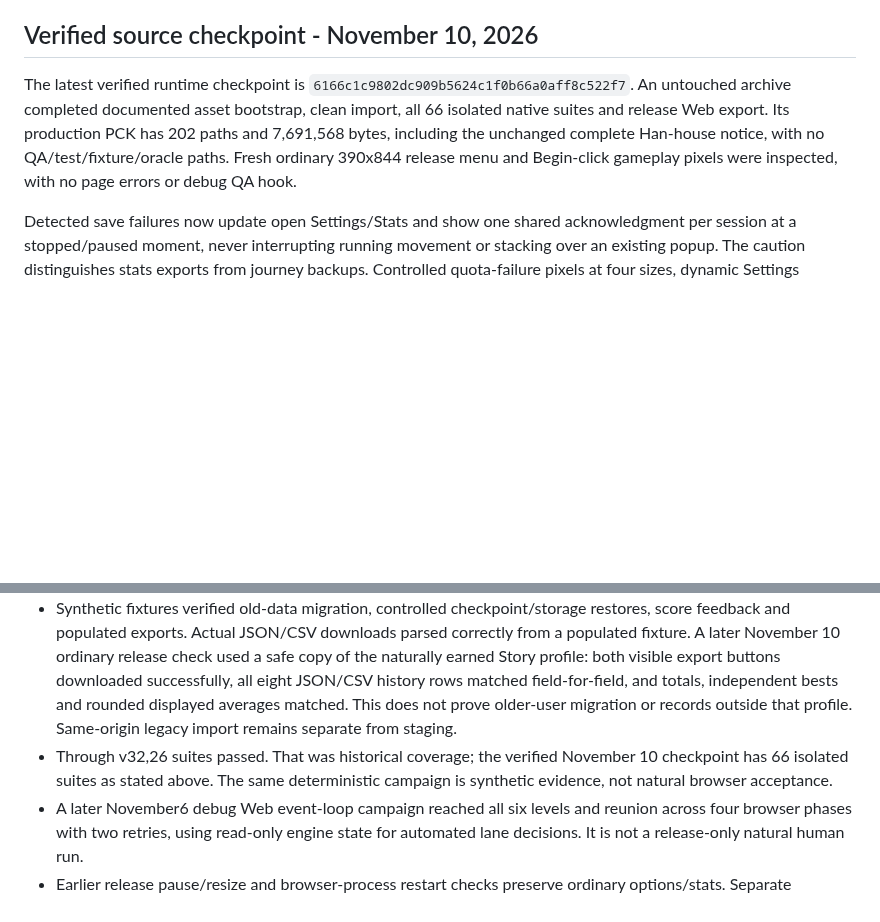
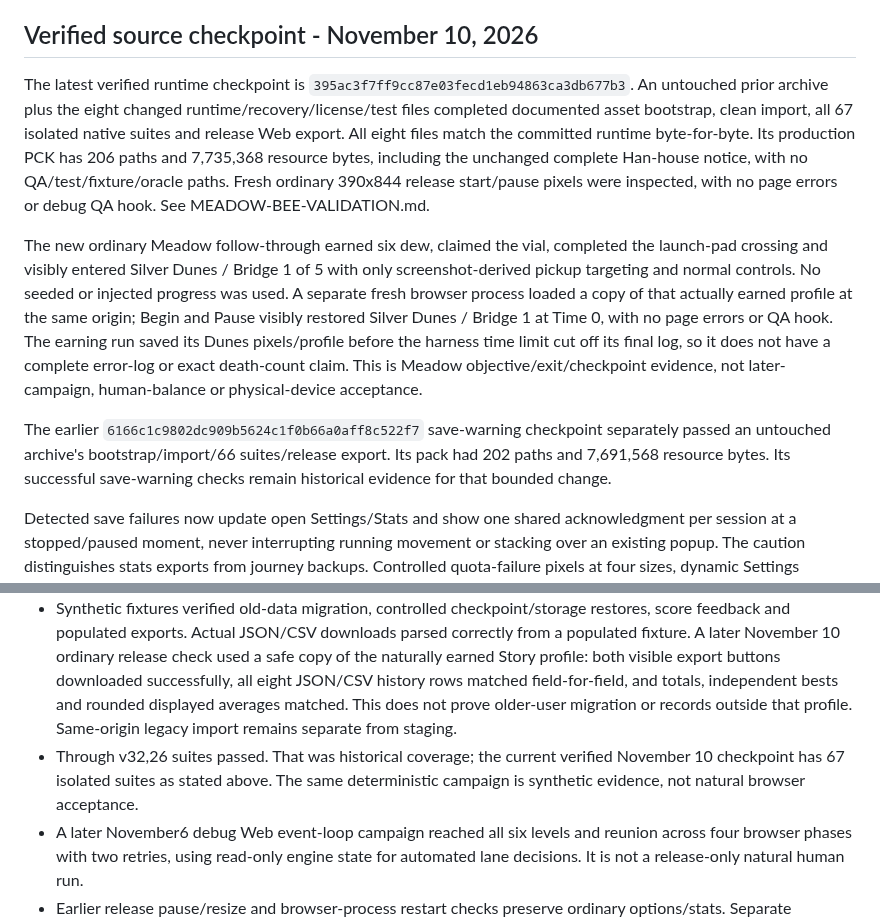
Before and after one commit to JohnDaleAtHome/neon-rush, a Markdown page: godot/PORT-STATUS.md, 2 parts joined by grey strips. Rendered like a GitHub page; blank space fills up the shorter version.

Commit message:
Complete Story Meadow bee dodge requirement: PORT-STATUS.md

```diff
--- a/godot/PORT-STATUS.md
+++ b/godot/PORT-STATUS.md
@@ -16,7 +16,11 @@ Install matching web export templates first. Serve build over HTTP(S), not file:
 
 ## Verified source checkpoint - November 10, 2026
 
-The latest verified runtime checkpoint is `6166c1c9802dc909b5624c1f0b66a0aff8c522f7`. An untouched archive completed documented asset bootstrap, clean import, all 66 isolated native suites and release Web export. Its production PCK has 202 paths and 7,691,568 bytes, including the unchanged complete Han-house notice, with no QA/test/fixture/oracle paths. Fresh ordinary 390x844 release menu and Begin-click gameplay pixels were inspected, with no page errors or debug QA hook.
+The latest verified runtime checkpoint is `395ac3f7ff9cc87e03fecd1eb94863ca3db677b3`. An untouched prior archive plus the eight changed runtime/recovery/license/test files completed documented asset bootstrap, clean import, all 67 isolated native suites and release Web export. All eight files match the committed runtime byte-for-byte. Its production PCK has 206 paths and 7,735,368 resource bytes, including the unchanged complete Han-house notice, with no QA/test/fixture/oracle paths. Fresh ordinary 390x844 release start/pause pixels were inspected, with no page errors or debug QA hook. See MEADOW-BEE-VALIDATION.md.
+
+The new ordinary Meadow follow-through earned six dew, claimed the vial, completed the launch-pad crossing and visibly entered Silver Dunes / Bridge 1 of 5 with only screenshot-derived pickup targeting and normal controls. No seeded or injected progress was used. A separate fresh browser process loaded a copy of that actually earned profile at the same origin; Begin and Pause visibly restored Silver Dunes / Bridge 1 at Time 0, with no page errors or QA hook. The earning run saved its Dunes pixels/profile before the harness time limit cut off its final log, so it does not have a complete error-log or exact death-count claim. This is Meadow objective/exit/checkpoint evidence, not later-campaign, human-balance or physical-device acceptance.
+
+The earlier `6166c1c9802dc909b5624c1f0b66a0aff8c522f7` save-warning checkpoint separately passed an untouched archive's bootstrap/import/66 suites/release export. Its pack had 202 paths and 7,691,568 resource bytes. Its successful save-warning checks remain historical evidence for that bounded change.
 
 Detected save failures now update open Settings/Stats and show one shared acknowledgment per session at a stopped/paused moment, never interrupting running movement or stacking over an existing popup. The caution distinguishes stats exports from journey backups. Controlled quota-failure pixels at four sizes, dynamic Settings updates/focus return, and fresh ordinary success/live-deferral/manual-pause pixels were inspected. Checkpoint and preference file-open failures now use the same caution as stats. Disposable native failure/success tests and actual native caution pixels were checked. Post-open write errors and asynchronous browser filesystem persistence are not covered; storage reliability is not guaranteed. Save schema and gameplay are unchanged. See BROWSER-SAVES.md.
 
@@ -45,7 +49,7 @@ The approved Tide Pearl payoff is a five-second playable Sea exit at 7m/s, with
 - Independent persistent-browser review verified the checkpoint across reload and separate browser sessions, reaching persisted L4/Bridge3 of5. An earlier nonpersistent test-session checkpoint loss was not a demonstrated game defect. Whole-level retry resets elapsed/dew/health, not partial-level progress. Earlier apparent progress/health inconsistency was withdrawn after source clarification.
 - Earlier ordinary release checks cover portrait/landscape menu, start/jump/pause/resume and Settings/Stats layout. Moon/button settings persisted across reload. Emulated touch horizontal swipes and touch Pause worked; physical-device performance remains unverified. A later November 10 ordinary release emulation check inspected actual up-swipe airborne posture, down-swipe duck posture and upright recovery at initial Meadow. This is not physical-device gesture or timing clearance. Own local v31 screenshot-observed ordinary-input run reached L2 naturally; it does not fill late-campaign gaps.
 - Synthetic fixtures verified old-data migration, controlled checkpoint/storage restores, score feedback and populated exports. Actual JSON/CSV downloads parsed correctly from a populated fixture. A later November 10 ordinary release check used a safe copy of the naturally earned Story profile: both visible export buttons downloaded successfully, all eight JSON/CSV history rows matched field-for-field, and totals, independent bests and rounded displayed averages matched. This does not prove older-user migration or records outside that profile. Same-origin legacy import remains separate from staging.
-- Through v32,26 suites passed. That was historical coverage; the verified November 10 checkpoint has 66 isolated suites as stated above. The same deterministic campaign is synthetic evidence, not natural browser acceptance.
+- Through v32,26 suites passed. That was historical coverage; the current verified November 10 checkpoint has 67 isolated suites as stated above. The same deterministic campaign is synthetic evidence, not natural browser acceptance.
 - A later November6 debug Web event-loop campaign reached all six levels and reunion across four browser phases with two retries, using read-only engine state for automated lane decisions. It is not a release-only natural human run.
 - Earlier release pause/resize and browser-process restart checks preserve ordinary options/stats. Separate controlled same-origin Grove collection and production-release reload restored Storm Sea/Bridge3. These earlier checks were controlled save evidence, not naturally earned progress. The later November 9 ordinary release-only run earned and recovered Sea / Bridge 3 as recorded above; it does not prove later campaign completion. Screenshot/OCR controller delays limited that run, and no game difficulty defect was established.
 
```
